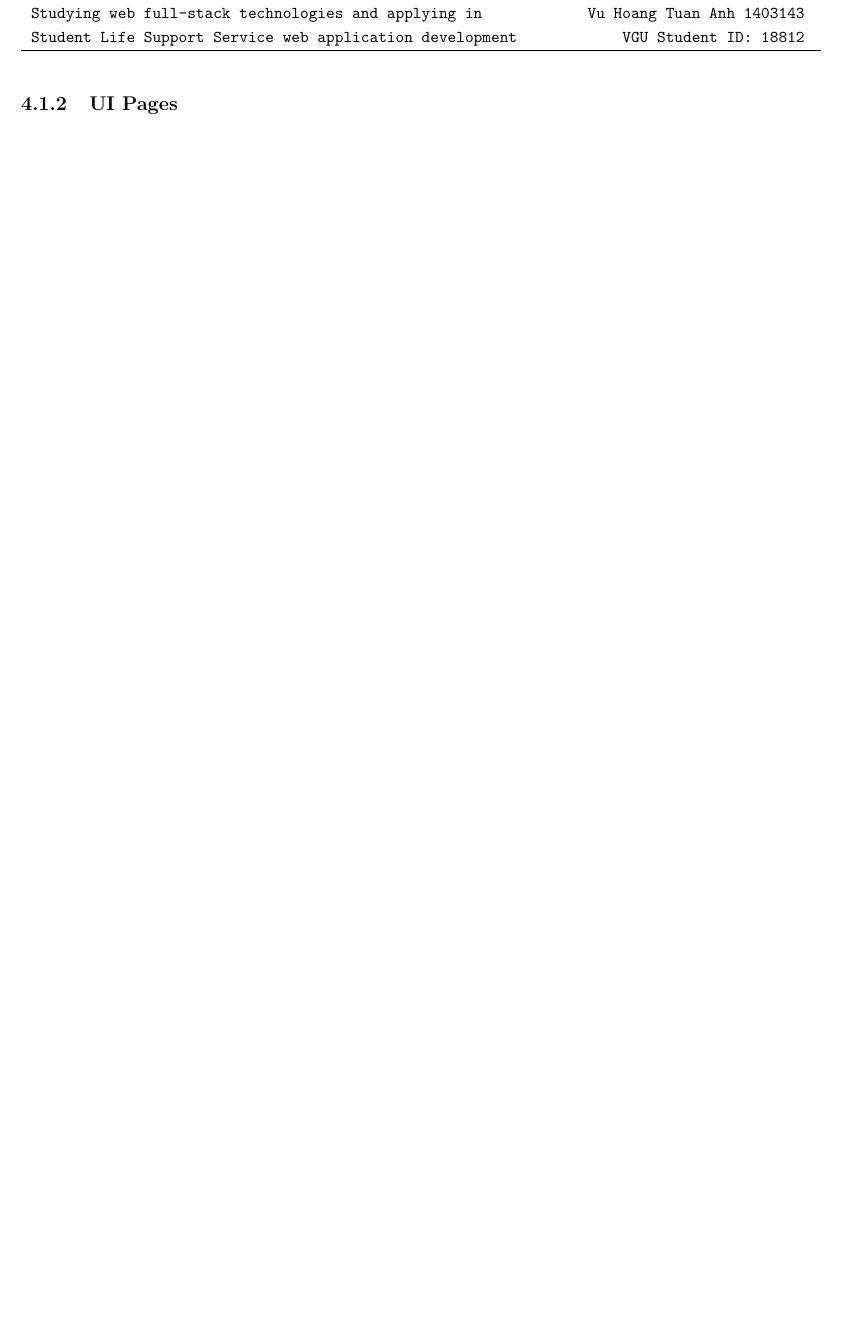
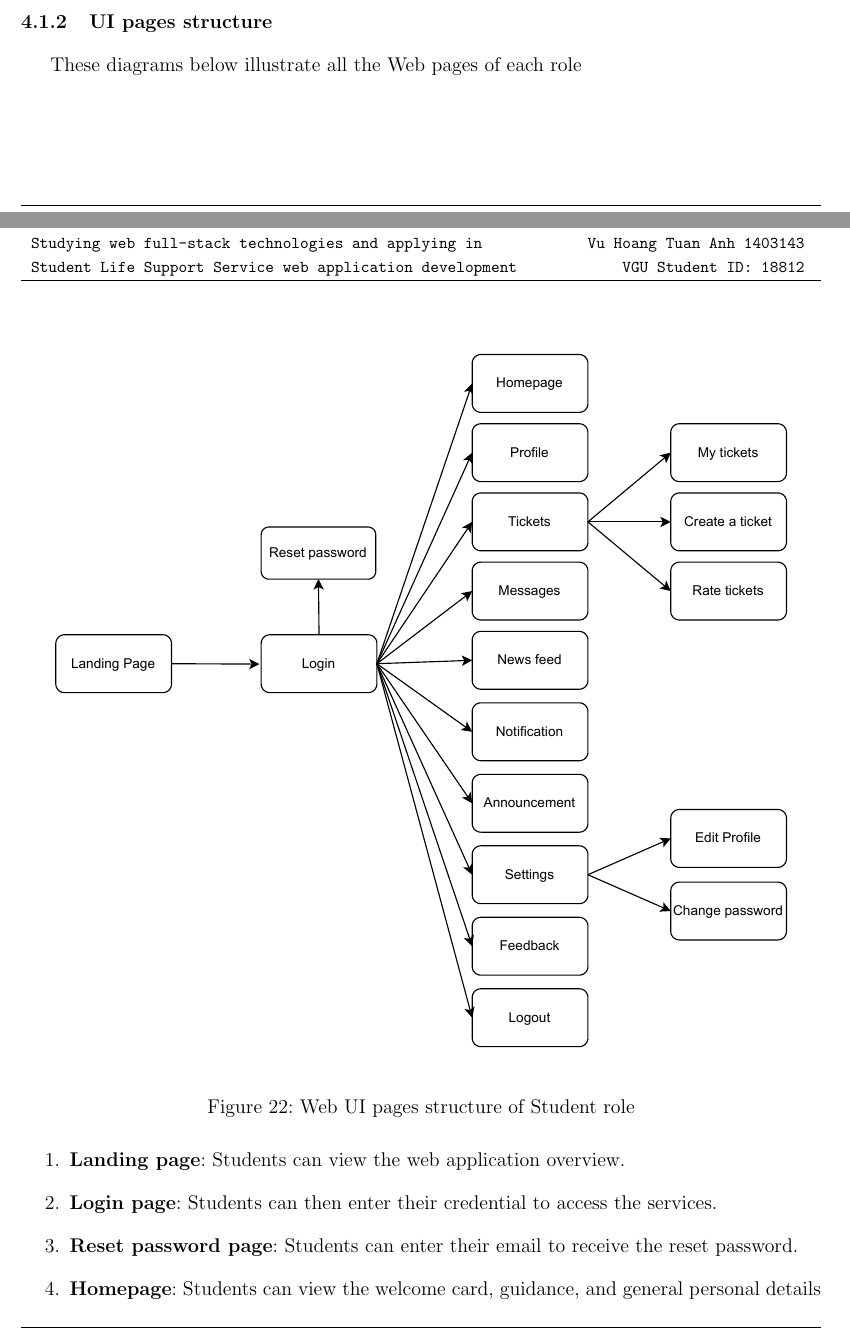
Before and after one commit to vhtua/thesis-docs, a LaTeX document (report.tex, which reads chapters/4_system_implementation.tex): part of page 74 of 121 before the commit and two parts of pages 73 and 74 of 122 after it, the two joined at a grey line, cut at the place of the change, the shorter picture padded with empty space. Compiled offline with pdfLaTeX.

Commit message:
finish fe: student page structure

```diff
--- a/chapters/4_system_implementation.tex
+++ b/chapters/4_system_implementation.tex
@@ -41,4 +41,20 @@
 \end{longtable}
 
 
-	\subsubsection{UI Pages}
+	\subsubsection{UI pages structure}
+	These diagrams below illustrate all the Web pages of each role
+	%	Quick brown fox \tikz[baseline=(X.base)]\node [draw=black,fill=cyan!20,thick,rectangle,inner sep=3pt, rounded corners=4pt] (X) {jumped}; over the lazy dog.
+	\begin{figure}[H]
+		\centering
+		\includegraphics[width=1\linewidth]{graphics/fe/ui-pages-std.pdf}
+		\caption{Web UI pages structure of Student role}
+		\label{fig:fe-ui-page-std}
+	\end{figure}
+
+	\begin{enumerate}
+		\item \textbf{Landing page}: Students can view the web application overview.
+		\item \textbf{Login page}: Students can then enter their credential to access the services.
+		\item \textbf{Reset password page}: Students can enter their email to receive the reset password.
+		\item \textbf{Homepage}: Students can view the welcome card, guidance, and general personal details
+		\item \textbf{Profile}: Students can view their personal details.
+		\item \textbf{Tickets}: Students can manage their own tickets.
--- a/report.tex
+++ b/report.tex
@@ -8,7 +8,7 @@
 \usepackage[super]{nth}
 \usepackage{longtable}
 \usepackage{listings} % For code snippets
-\usepackage{tikz}
+\usepackage{tikz} % create the cover page and for the box around word
 \usetikzlibrary{calc}
 
 \usepackage[inkscapearea=page]{svg}	% import svg images
@@ -83,6 +83,11 @@
 
 % Disable hypcap for specific captions
 \captionsetup[figure]{hypcap=false}
+
+% =================DRAW BOX AROUND WORD=======================
+% https://tex.stackexchange.com/questions/458864/how-to-add-a-small-rounded-rectangle-around-a-word-inline
+
+\newcommand{\autour}[1]{\tikz[baseline=(X.base)]\node [draw=red,fill=gray!40,semithick,rectangle,inner sep=2pt, rounded corners=3pt] (X) {#1};}
 
 % =================DECLARE ACRONYMS=======================
 
```
Also changed, not shown: graphics/fe/ui-pages-std.pdf (added), chapters/4_system_implementation.tex (18 more changed lines), 15 other files.
